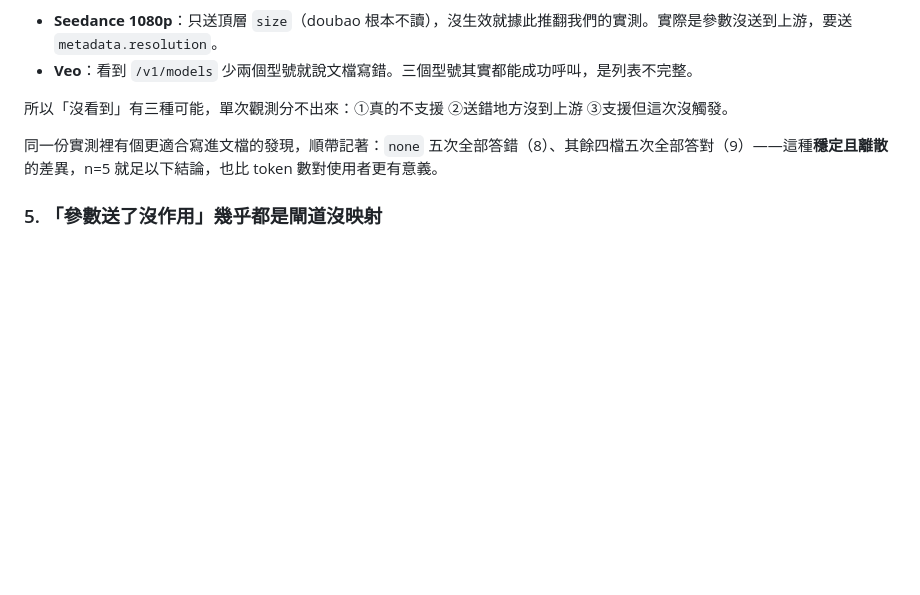
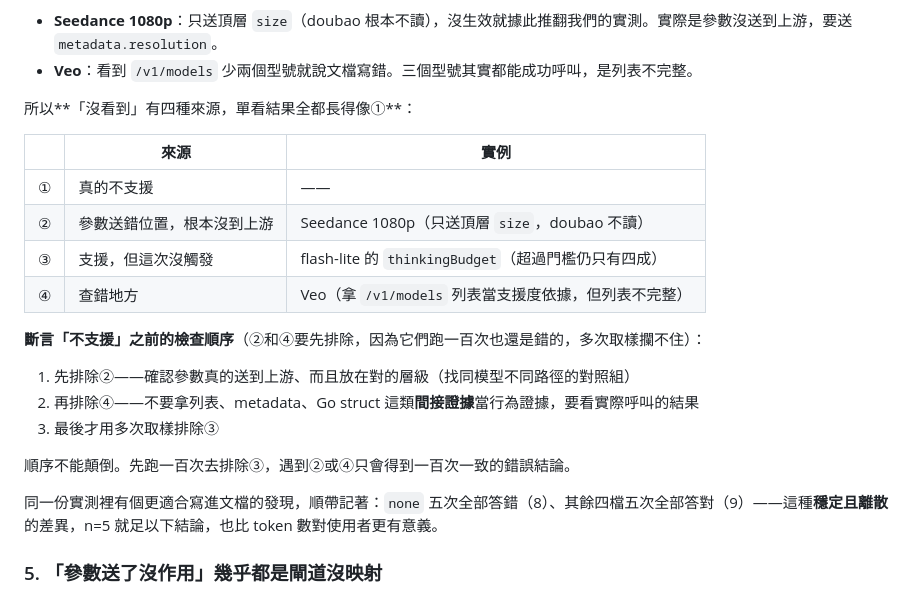
Before and after one commit to levilan/alibaba-model-demo, a Markdown page: memory.md, the part around the change. GitHub-like rendering; blank space fills up the shorter version.

Commit message:
docs(memory): 4d 補上「沒看到」的四種來源與檢查順序
新增第④類「查錯地方」（拿列表/metadata/Go struct 當行為證據）。重點是
②和④要先排除——它們跑一百次也還是錯的，多次取樣攔不住。順序顛倒的話，
先跑一百次只會得到一百次一致的錯誤結論。

Co-Authored-By: Claude Opus 5 (1M context) <noreply@anthropic.com>

```diff
--- a/memory.md
+++ b/memory.md
@@ -163,7 +163,22 @@ Go struct 描述的是某一條路徑的資料結構，不等於所有路徑的
 - **Seedance 1080p**：只送頂層 `size`（doubao 根本不讀），沒生效就據此推翻我們的實測。實際是參數沒送到上游，要送 `metadata.resolution`。
 - **Veo**：看到 `/v1/models` 少兩個型號就說文檔寫錯。三個型號其實都能成功呼叫，是列表不完整。
 
-所以「沒看到」有三種可能，單次觀測分不出來：①真的不支援 ②送錯地方沒到上游 ③支援但這次沒觸發。
+所以**「沒看到」有四種來源，單看結果全都長得像①**：
+
+| | 來源 | 實例 |
+|---|---|---|
+| ① | 真的不支援 | —— |
+| ② | 參數送錯位置，根本沒到上游 | Seedance 1080p（只送頂層 `size`，doubao 不讀） |
+| ③ | 支援，但這次沒觸發 | flash-lite 的 `thinkingBudget`（超過門檻仍只有四成） |
+| ④ | 查錯地方 | Veo（拿 `/v1/models` 列表當支援度依據，但列表不完整） |
+
+**斷言「不支援」之前的檢查順序**（②和④要先排除，因為它們跑一百次也還是錯的，多次取樣攔不住）：
+
+1. 先排除②——確認參數真的送到上游、而且放在對的層級（找同模型不同路徑的對照組）
+2. 再排除④——不要拿列表、metadata、Go struct 這類**間接證據**當行為證據，要看實際呼叫的結果
+3. 最後才用多次取樣排除③
+
+順序不能顛倒。先跑一百次去排除③，遇到②或④只會得到一百次一致的錯誤結論。
 
 同一份實測裡有個更適合寫進文檔的發現，順帶記著：`none` 五次全部答錯（8）、其餘四檔五次全部答對（9）——這種**穩定且離散**的差異，n=5 就足以下結論，也比 token 數對使用者更有意義。
 
```
